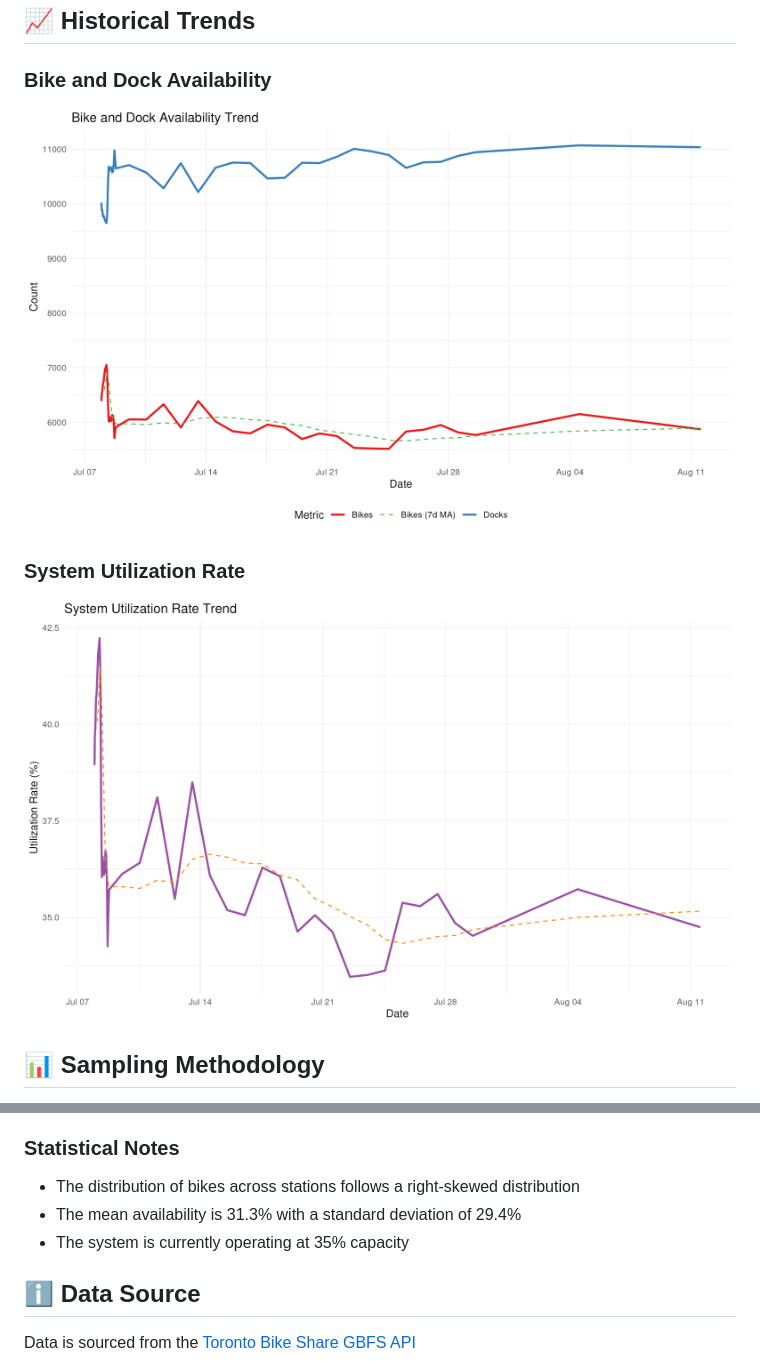
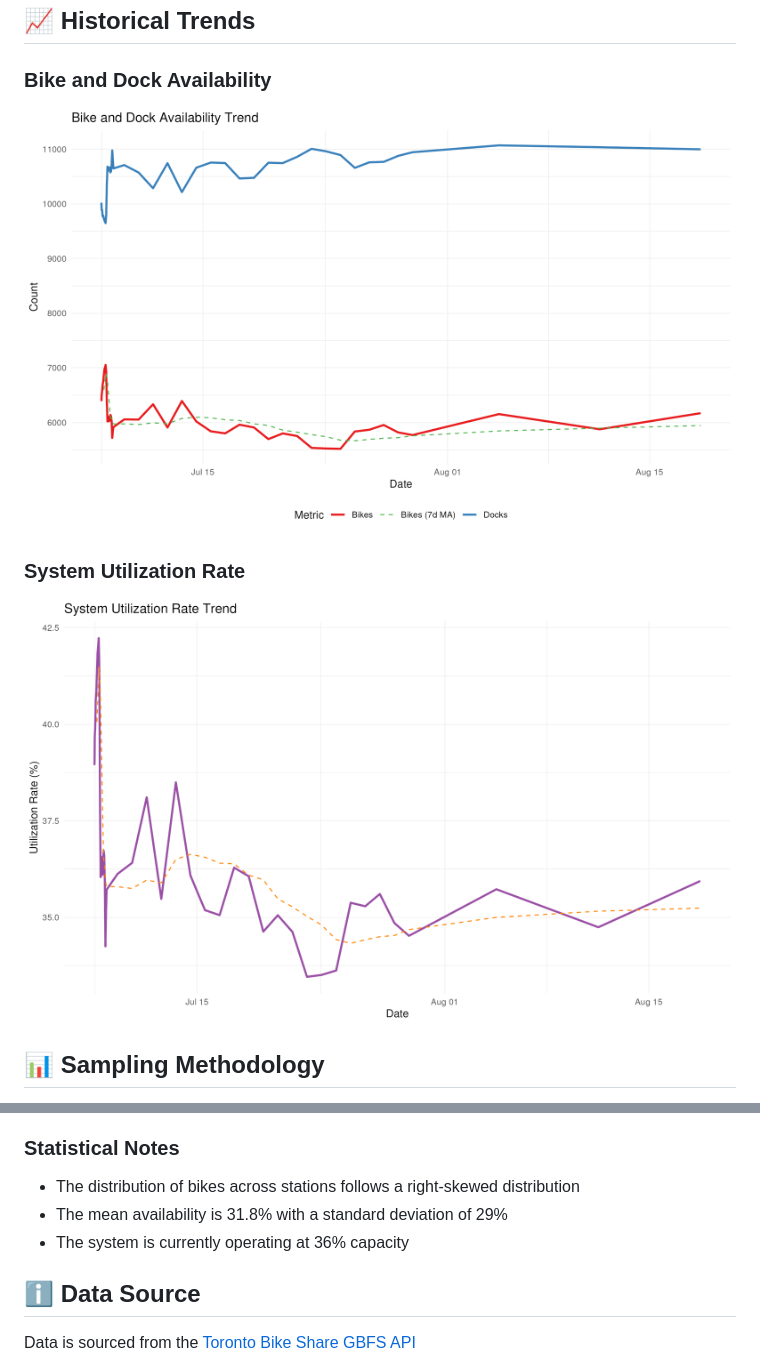
Before and after one commit to bryanpaget/toronto-bikeshare, a Markdown page: README.md, 2 parts joined by grey strips. GitHub-like rendering; pictures changed too: docs/plots/time_series/bike_dock_trend.png, docs/plots/time_series/utilization_trend.png.

```diff
--- a/README.md
+++ b/README.md
@@ -79,8 +79,8 @@ The data is collected from the Toronto Bike Share GBFS API at a single point in
 
 ### Statistical Notes
 - The distribution of bikes across stations follows a right-skewed distribution
-- The mean availability is 31.3% with a standard deviation of 29.4%
-- The system is currently operating at 35% capacity
+- The mean availability is 31.8% with a standard deviation of 29%
+- The system is currently operating at 36% capacity
 
 ## ℹ️ Data Source
 Data is sourced from the [Toronto Bike Share GBFS API](https://tor.publicbikesystem.net/ube/gbfs/v1/en/station_status)
```
Also changed, not shown: other parts of README.md (+29 -29 lines), docs/plots/availability_dist.png, docs/plots/location_plot.png, docs/plots/status_distribution.png, 2 other files.
